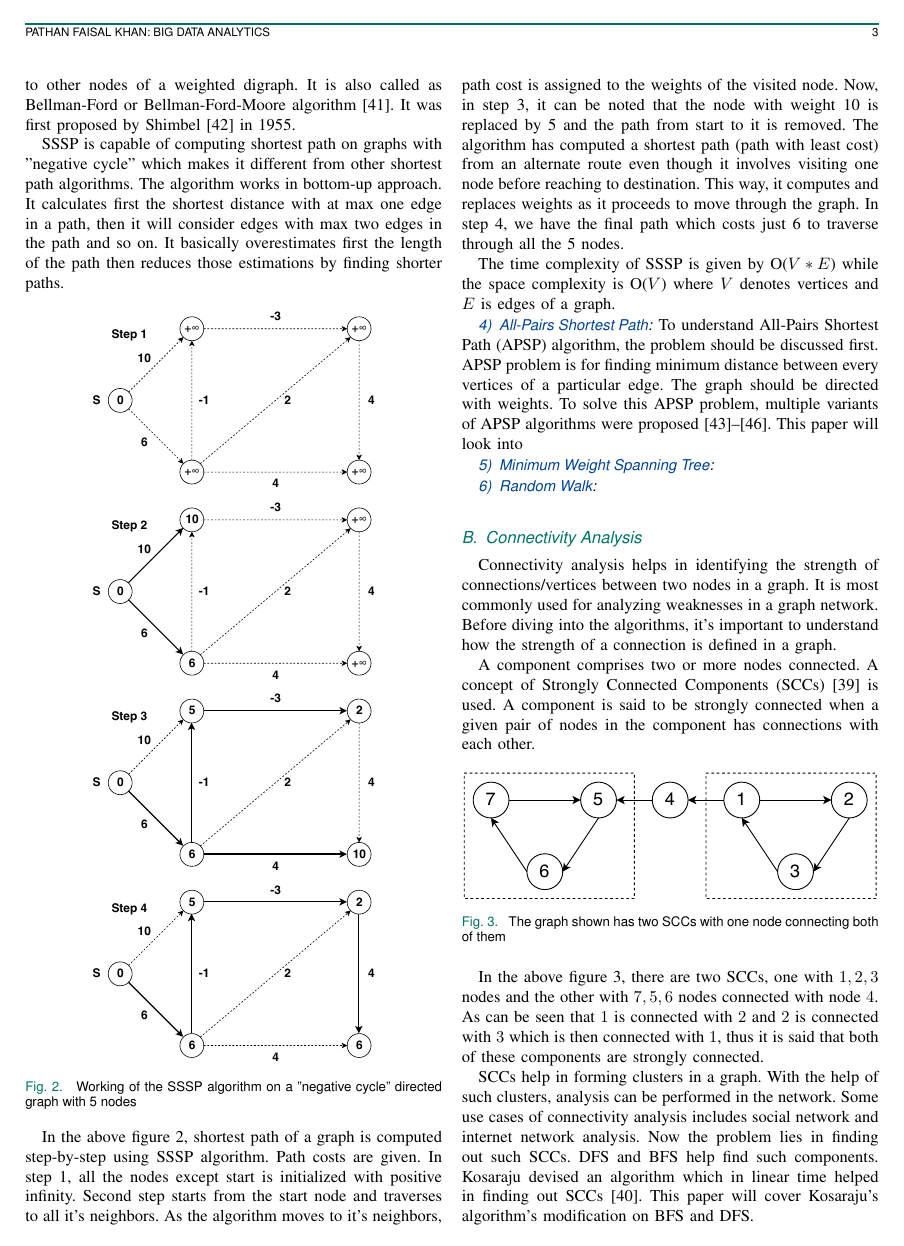
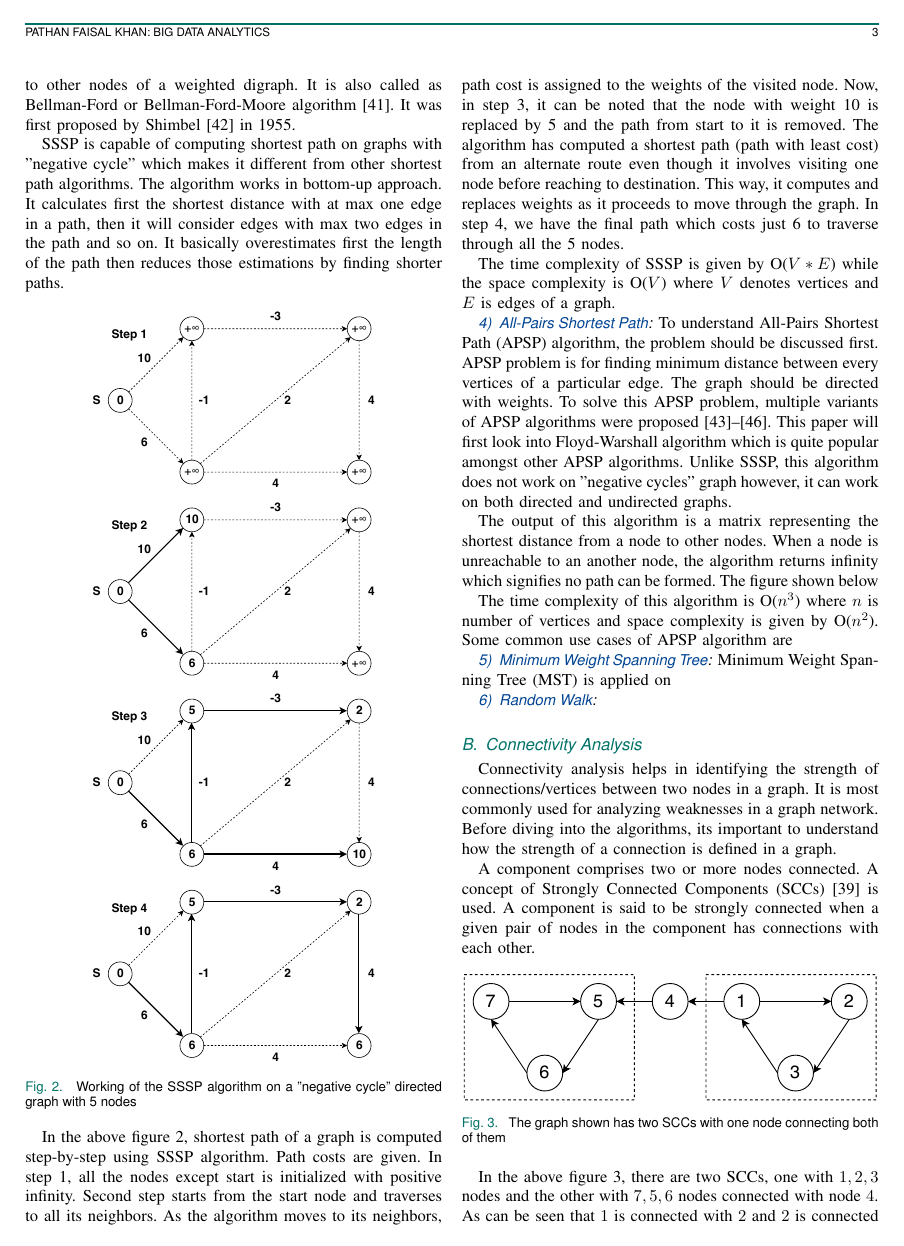
Before and after one commit to faisal3325/graph-analytics-review-paper, a LaTeX paper (jsen.tex): page 3 of 6. Compiled offline with pdfLaTeX.

Commit message:
half completed apsp

```diff
--- a/jsen.tex
+++ b/jsen.tex
@@ -84,17 +84,26 @@ SSSP is capable of computing shortest path on graphs with "negative cycle" which
     \label{fig2}
 \end{figure}
 
-In the above figure \ref{fig2}, shortest path of a graph is computed step-by-step using SSSP algorithm. Path costs are given. In step 1, all the nodes except start is initialized with positive infinity. Second step starts from the start node and traverses to all it's neighbors. As the algorithm moves to it's neighbors, path cost is assigned to the weights of the visited node. Now, in step 3, it can be noted that the node with weight 10 is replaced by 5 and the path from start to it is removed. The algorithm has computed a shortest path (path with least cost) from an alternate route even though it involves visiting one node before reaching to destination. This way, it computes and replaces weights as it proceeds to move through the graph. In step 4, we have the final path which costs just 6 to traverse through all the 5 nodes.
+In the above figure \ref{fig2}, shortest path of a graph is computed step-by-step using SSSP algorithm. Path costs are given. In step 1, all the nodes except start is initialized with positive infinity. Second step starts from the start node and traverses to all its neighbors. As the algorithm moves to its neighbors, path cost is assigned to the weights of the visited node. Now, in step 3, it can be noted that the node with weight 10 is replaced by 5 and the path from start to it is removed. The algorithm has computed a shortest path (path with least cost) from an alternate route even though it involves visiting one node before reaching to destination. This way, it computes and replaces weights as it proceeds to move through the graph. In step 4, we have the final path which costs just 6 to traverse through all the 5 nodes.
 
 The time complexity of SSSP is given by O($V*E$) while the space complexity is O($V$) where $V$ denotes vertices and $E$ is edges of a graph.
 
 \subsubsection{All-Pairs Shortest Path}
-To understand All-Pairs Shortest Path (APSP) algorithm, the problem should be discussed first. APSP problem is for finding minimum distance between every vertices of a particular edge. The graph should be directed with weights. To solve this APSP problem, multiple variants of APSP algorithms were proposed\cite{43, 44, 45, 46}. This paper will look into
+To understand All-Pairs Shortest Path (APSP) algorithm, the problem should be discussed first. APSP problem is for finding minimum distance between every vertices of a particular edge. The graph should be directed with weights. To solve this APSP problem, multiple variants of APSP algorithms were proposed\cite{43, 44, 45, 46}. This paper will first look into Floyd-Warshall algorithm which is quite popular amongst other APSP algorithms. Unlike SSSP, this algorithm does not work on "negative cycles" graph however, it can work on both directed and undirected graphs.
+
+The output of this algorithm is a matrix representing the shortest distance from a node to other nodes. When a node is unreachable to an another node, the algorithm returns infinity which signifies no path can be formed. The figure shown below
+
+
+
+The time complexity of this algorithm is O($n^3$) where $n$ is number of vertices and space complexity is given by O($n^2$). Some common use cases of APSP algorithm are
+
+
 \subsubsection{Minimum Weight Spanning Tree}
+Minimum Weight Spanning Tree (MST) is applied on
 \subsubsection{Random Walk}
 
 \subsection{Connectivity Analysis}
-Connectivity analysis helps in identifying the strength of connections/vertices between two nodes in a graph. It is most commonly used for analyzing weaknesses in a graph network. Before diving into the algorithms, it's important to understand how the strength of a connection is defined in a graph.
+Connectivity analysis helps in identifying the strength of connections/vertices between two nodes in a graph. It is most commonly used for analyzing weaknesses in a graph network. Before diving into the algorithms, its important to understand how the strength of a connection is defined in a graph.
 
 A component comprises two or more nodes connected. A concept of Strongly Connected Components (SCCs)\cite{39} is used. A component is said to be strongly connected when a given pair of nodes in the component has connections with each other.
 
```
Also changed, not shown: jsen.pdf, jsen.tex (6 more changed lines), 1 other file.
